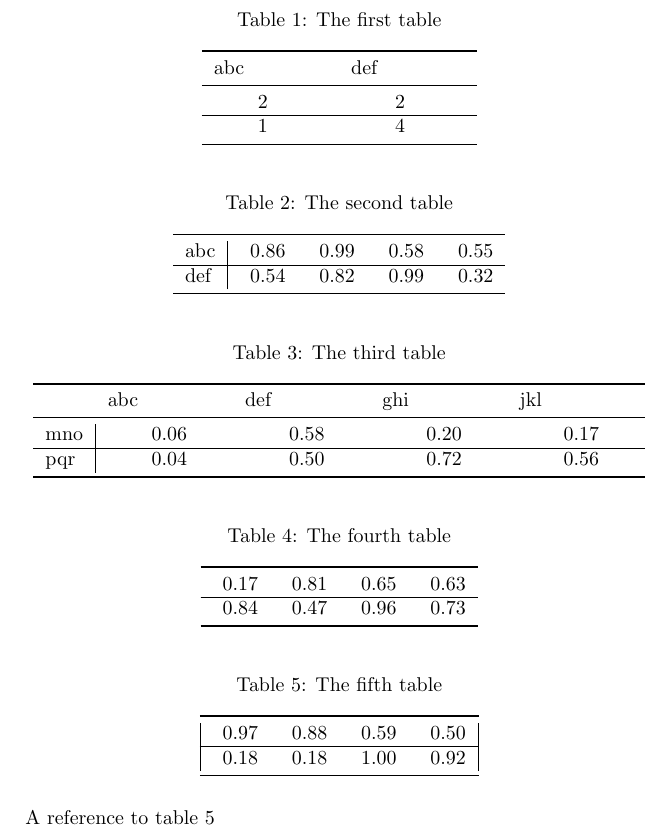
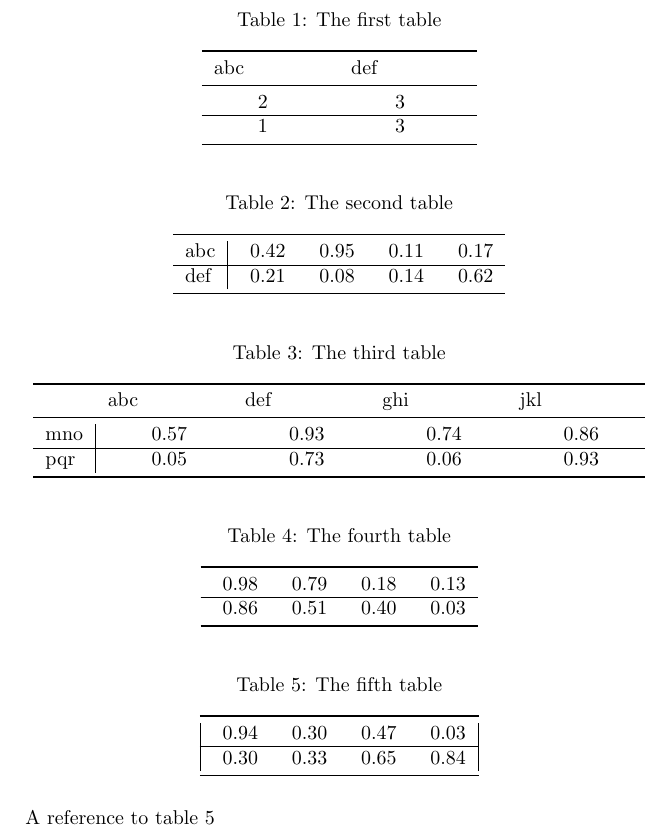
Before and after one commit to ernstblecha/latextable, a LaTeX problem sheet (example/test.tex, which reads example/testtable1.tex, example/testtable2.tex, example/testtable4.tex): part of the page, cut so that both start at the same text. Compiled offline with pdfLaTeX.

Commit message:
update example

```diff
--- a/example/testtable1.tex
+++ b/example/testtable1.tex
@@ -3,9 +3,7 @@
 \toprule
 \multicolumn{1}{p{2cm}}{abc}	&\multicolumn{1}{p{2cm}}{def}	\\
 \midrule
-2.000	&2.000	\\\hline
-
-1.000	&4.000	\\
-
+2.000	&3.000	\\\hline
+1.000	&3.000	\\
 \bottomrule
 \end{longtable}
--- a/example/testtable2.tex
+++ b/example/testtable2.tex
@@ -2,9 +2,7 @@
 \caption{The second table}\label{}\\
 \toprule
 
-abc	&0.859	&0.989	&0.580	&0.545	\\\hline
-
-def	&0.543	&0.820	&0.993	&0.317	\\
-
+abc	&0.417	&0.948	&0.106	&0.166	\\\hline
+def	&0.206	&0.082	&0.142	&0.621	\\
 \bottomrule
 \end{longtable}
--- a/example/testtable4.tex
+++ b/example/testtable4.tex
@@ -2,9 +2,7 @@
 \caption{The fourth table}\label{}\\
 \toprule
 
-0.174	&0.811	&0.645	&0.627	\\\hline
-
-0.842	&0.469	&0.963	&0.730	\\
-
+0.984	&0.786	&0.178	&0.134	\\\hline
+0.859	&0.513	&0.399	&0.031	\\
 \bottomrule
 \end{longtable}
```
Also changed, not shown: example/testtable3.tex (+2 -4 lines), example/testtable5.tex (+2 -4 lines), example/test.pdf.
